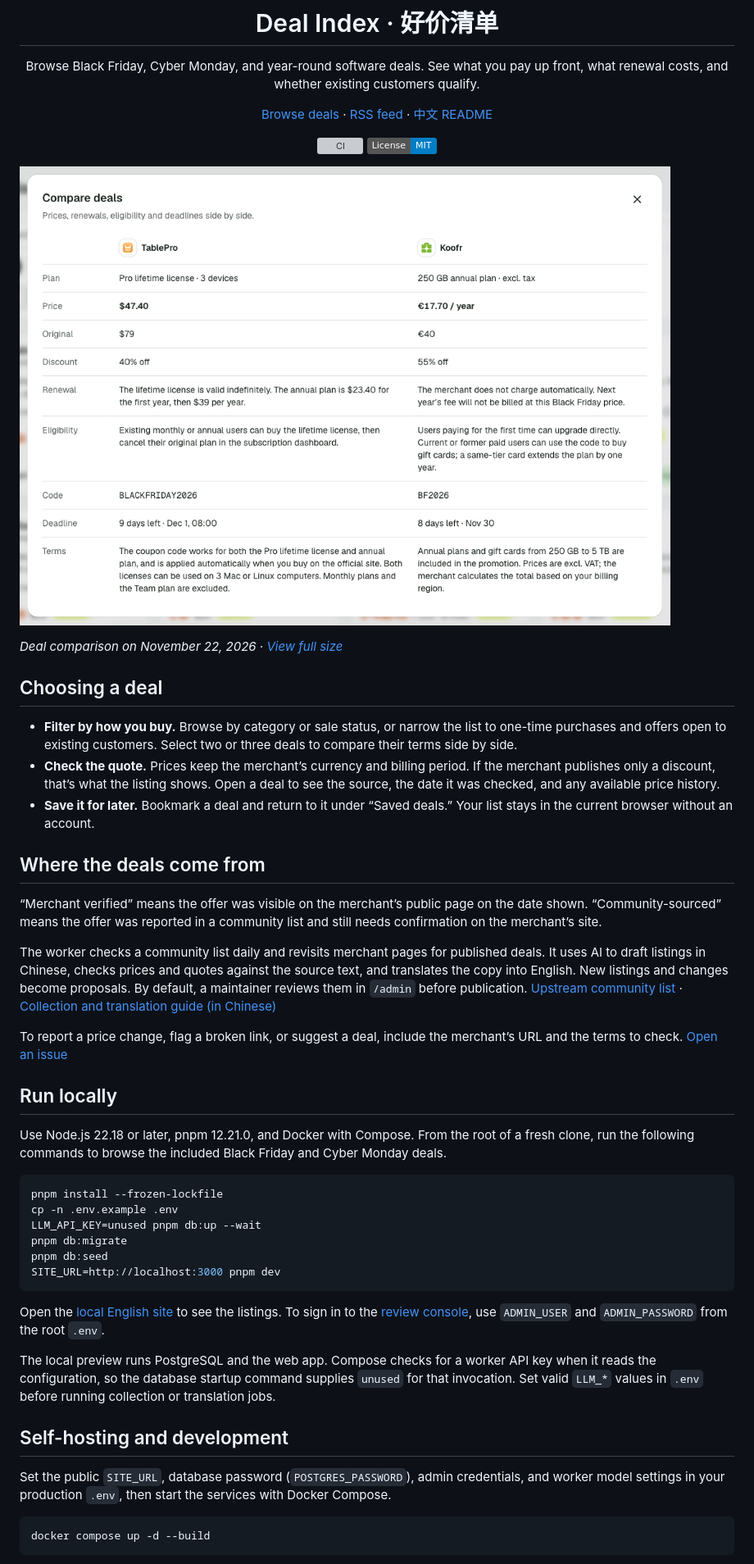
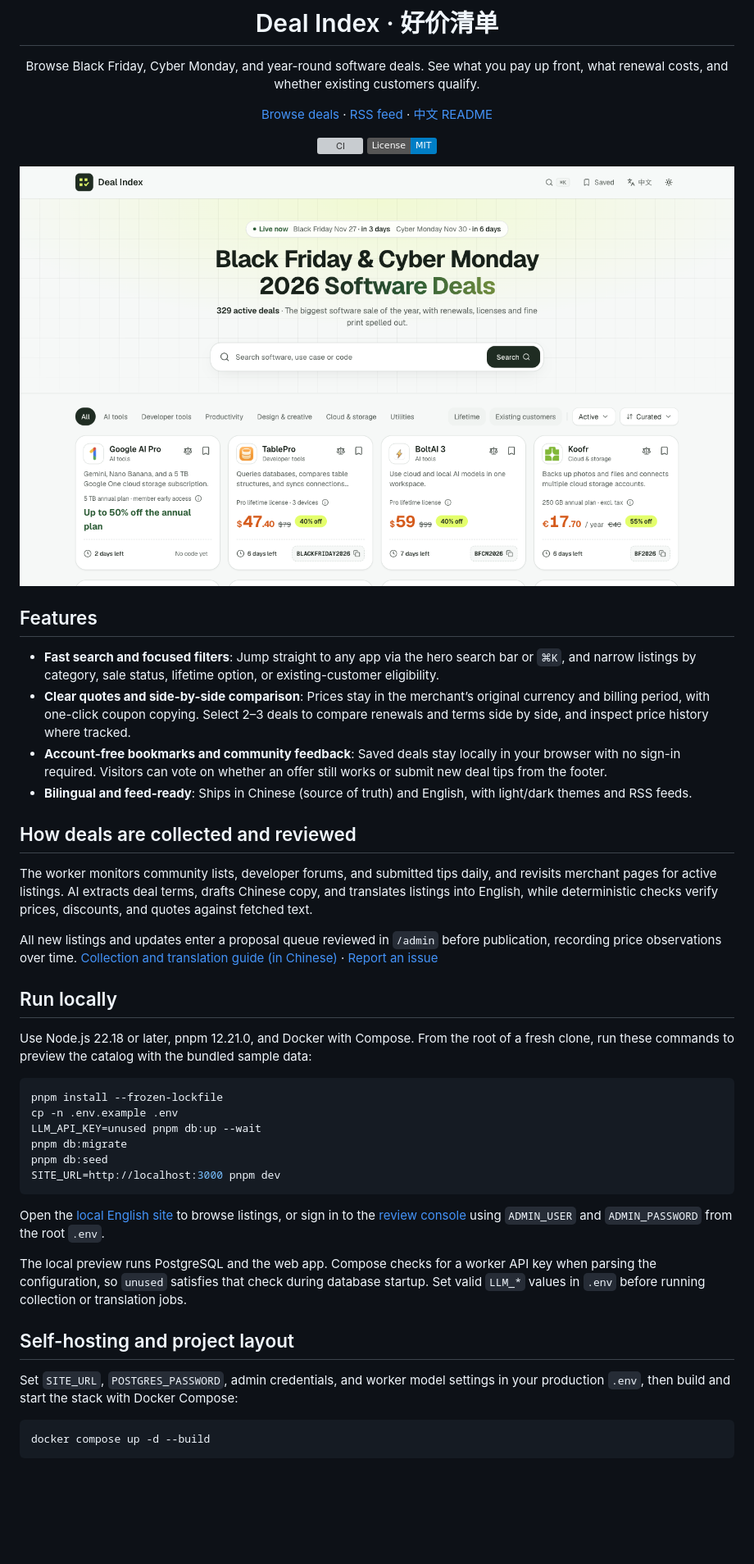
Before and after one commit to JS-banana/deals, a Markdown page: README.en.md, the part around one of its changes. Shown at 82% size. GitHub-like rendering; pictures changed too: docs/images/compare-en.png (deleted), docs/images/home-en.png (added); badges without logos; blank space fills up the shorter version; grey boxes are pictures that could not be loaded.

Commit message:
docs: refresh README structure and homepage screenshots

````diff
--- a/README.en.md
+++ b/README.en.md
@@ -13,27 +13,24 @@ Browse Black Friday, Cyber Monday, and year-round software deals. See what you p
 
 </div>
 
-![TablePro’s one-time license and Koofr’s annual plan compared side by side, with prices in the original currencies, renewal terms, eligibility, and coupon codes](docs/images/compare-en.png)
+![Deal Index homepage showing the hero search bar, single-row category and status filters, and software deal cards with prices, coupon codes, and deadlines](docs/images/home-en.png)
 
-_Deal comparison on November 22, 2026 · [View full size](docs/images/compare-en.png)_
+## Features
 
-## Choosing a deal
+- **Fast search and focused filters**: Jump straight to any app via the hero search bar or `⌘K`, and narrow listings by category, sale status, lifetime option, or existing-customer eligibility.
+- **Clear quotes and side-by-side comparison**: Prices stay in the merchant’s original currency and billing period, with one-click coupon copying. Select 2–3 deals to compare renewals and terms side by side, and inspect price history where tracked.
+- **Account-free bookmarks and community feedback**: Saved deals stay locally in your browser with no sign-in required. Visitors can vote on whether an offer still works or submit new deal tips from the footer.
+- **Bilingual and feed-ready**: Ships in Chinese (source of truth) and English, with light/dark themes and RSS feeds.
 
-- **Filter by how you buy.** Browse by category or sale status, or narrow the list to one-time purchases and offers open to existing customers. Select two or three deals to compare their terms side by side.
-- **Check the quote.** Prices keep the merchant’s currency and billing period. If the merchant publishes only a discount, that’s what the listing shows. Open a deal to see the source, the date it was checked, and any available price history.
-- **Save it for later.** Bookmark a deal and return to it under “Saved deals.” Your list stays in the current browser without an account.
+## How deals are collected and reviewed
 
-## Where the deals come from
+The worker monitors community lists, developer forums, and submitted tips daily, and revisits merchant pages for active listings. AI extracts deal terms, drafts Chinese copy, and translates listings into English, while deterministic checks verify prices, discounts, and quotes against fetched text.
 
-“Merchant verified” means the offer was visible on the merchant’s public page on the date shown. “Community-sourced” means the offer was reported in a community list and still needs confirmation on the merchant’s site.
-
-The worker checks a community list daily and revisits merchant pages for published deals. It uses AI to draft listings in Chinese, checks prices and quotes against the source text, and translates the copy into English. New listings and changes become proposals. By default, a maintainer reviews them in `/admin` before publication. [Upstream community list](https://github.com/trungdq88/Awesome-Black-Friday-Cyber-Monday) · [Collection and translation guide (in Chinese)](docs/pipeline.md)
-
-To report a price change, flag a broken link, or suggest a deal, include the merchant’s URL and the terms to check. [Open an issue](https://github.com/JS-banana/deals/issues)
+All new listings and updates enter a proposal queue reviewed in `/admin` before publication, recording price observations over time. [Collection and translation guide (in Chinese)](docs/pipeline.md) · [Report an issue](https://github.com/JS-banana/deals/issues)
 
 ## Run locally
 
-Use Node.js 22.18 or later, pnpm 12.21.0, and Docker with Compose. From the root of a fresh clone, run the following commands to browse the included Black Friday and Cyber Monday deals.
+Use Node.js 22.18 or later, pnpm 12.21.0, and Docker with Compose. From the root of a fresh clone, run these commands to preview the catalog with the bundled sample data:
 
 ```sh
 pnpm install --frozen-lockfile
@@ -44,13 +41,13 @@ pnpm db:seed
 SITE_URL=http://localhost:3000 pnpm dev
 ```
 
-Open the [local English site](http://localhost:3000/en) to see the listings. To sign in to the [review console](http://localhost:3000/admin), use `ADMIN_USER` and `ADMIN_PASSWORD` from the root `.env`.
+Open the [local English site](http://localhost:3000/en) to browse listings, or sign in to the [review console](http://localhost:3000/admin) using `ADMIN_USER` and `ADMIN_PASSWORD` from the root `.env`.
 
-The local preview runs PostgreSQL and the web app. Compose checks for a worker API key when it reads the configuration, so the database startup command supplies `unused` for that invocation. Set valid `LLM_*` values in `.env` before running collection or translation jobs.
+The local preview runs PostgreSQL and the web app. Compose checks for a worker API key when parsing the configuration, so `unused` satisfies that check during database startup. Set valid `LLM_*` values in `.env` before running collection or translation jobs.
 
-## Self-hosting and development
+## Self-hosting and project layout
 
-Set the public `SITE_URL`, database password (`POSTGRES_PASSWORD`), admin credentials, and worker model settings in your production `.env`, then start the services with Docker Compose.
+Set `SITE_URL`, `POSTGRES_PASSWORD`, admin credentials, and worker model settings in your production `.env`, then build and start the stack with Docker Compose:
 
 ```sh
 docker compose up -d --build
````
Also changed, not shown: other parts of README.en.md (+9 -4 lines), README.md (+23 -21 lines), docs/images/compare-zh.png (deleted), docs/images/home-zh.png (added).
